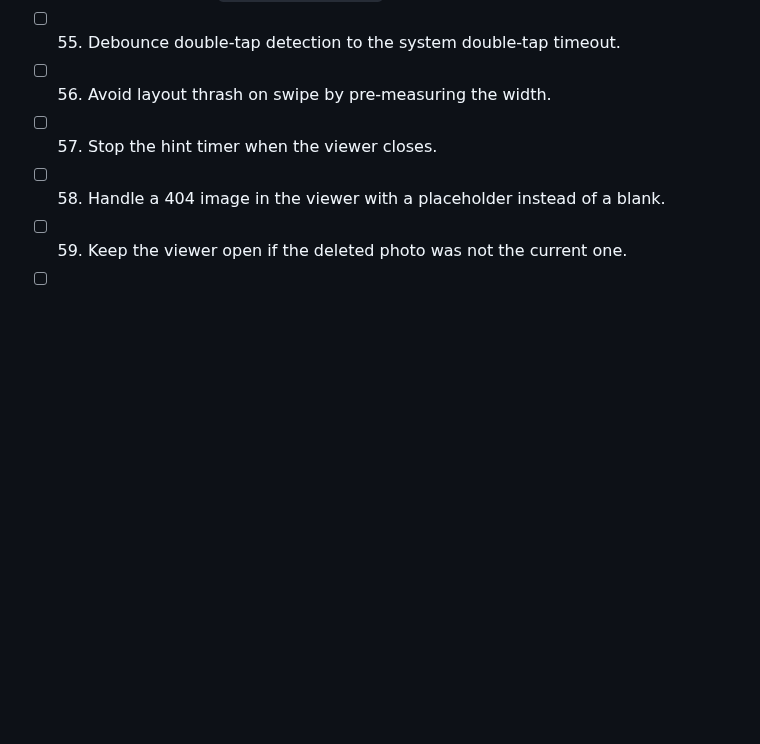
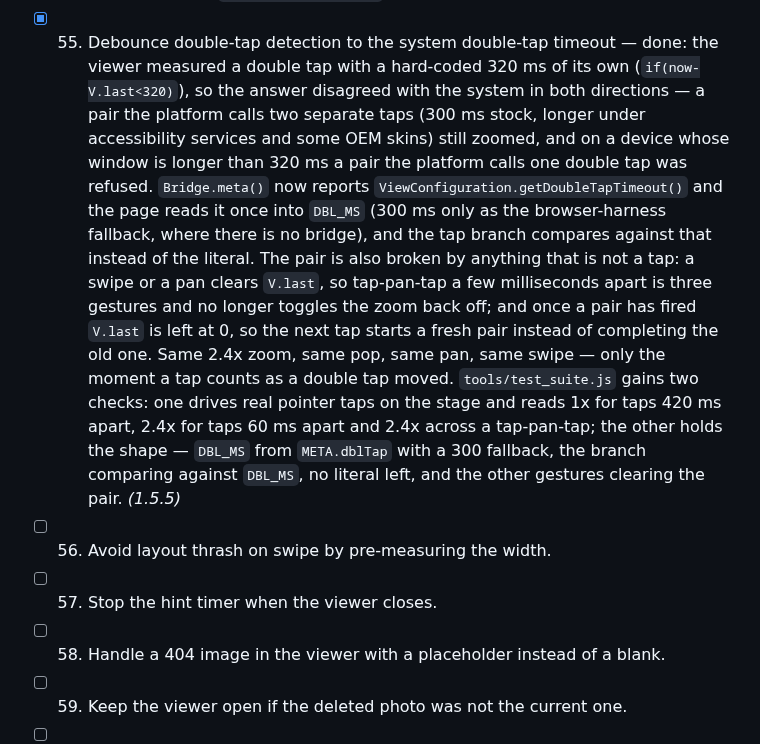
Before and after one commit to technicalnihilist-lgtm/liquid-glass-photos, a Markdown page: OPTIMIZATION_PLAN.md, the part around the change. GitHub-like rendering; blank space fills up the shorter version.

Commit message:
perf: debounce the double tap on the system window (1.5.5, plan item 55)

```diff
--- a/OPTIMIZATION_PLAN.md
+++ b/OPTIMIZATION_PLAN.md
@@ -247,7 +247,20 @@ Legend: `[ ]` todo, `[x]` done (with the version it shipped in).
   other holds the shape — `snapZoom()` resets the zoom and the translation and clears the transform, the swipe calls
   it before `build()`, the delete and the restore both call it, and no inline `V.zoom=1;V.tx=V.ty=0` is left in the
   swipe path. *(1.5.4)*
-- [ ] 55. Debounce double-tap detection to the system double-tap timeout.
+- [x] 55. Debounce double-tap detection to the system double-tap timeout — done: the viewer measured a double
+  tap with a hard-coded 320 ms of its own (`if(now-V.last<320)`), so the answer disagreed with the system in both
+  directions — a pair the platform calls two separate taps (300 ms stock, longer under accessibility services and
+  some OEM skins) still zoomed, and on a device whose window is longer than 320 ms a pair the platform calls one
+  double tap was refused. `Bridge.meta()` now reports `ViewConfiguration.getDoubleTapTimeout()` and the page reads
+  it once into `DBL_MS` (300 ms only as the browser-harness fallback, where there is no bridge), and the tap branch
+  compares against that instead of the literal. The pair is also broken by anything that is not a tap: a swipe or a
+  pan clears `V.last`, so tap-pan-tap a few milliseconds apart is three gestures and no longer toggles the zoom back
+  off; and once a pair has fired `V.last` is left at 0, so the next tap starts a fresh pair instead of completing
+  the old one. Same 2.4x zoom, same pop, same pan, same swipe — only the moment a tap counts as a double tap moved.
+  `tools/test_suite.js` gains two checks: one drives real pointer taps on the stage and reads 1x for taps 420 ms
+  apart, 2.4x for taps 60 ms apart and 2.4x across a tap-pan-tap; the other holds the shape — `DBL_MS` from
+  `META.dblTap` with a 300 fallback, the branch comparing against `DBL_MS`, no literal left, and the other
+  gestures clearing the pair. *(1.5.5)*
 - [ ] 56. Avoid layout thrash on swipe by pre-measuring the width.
 - [ ] 57. Stop the hint timer when the viewer closes.
 - [ ] 58. Handle a 404 image in the viewer with a placeholder instead of a blank.
```
